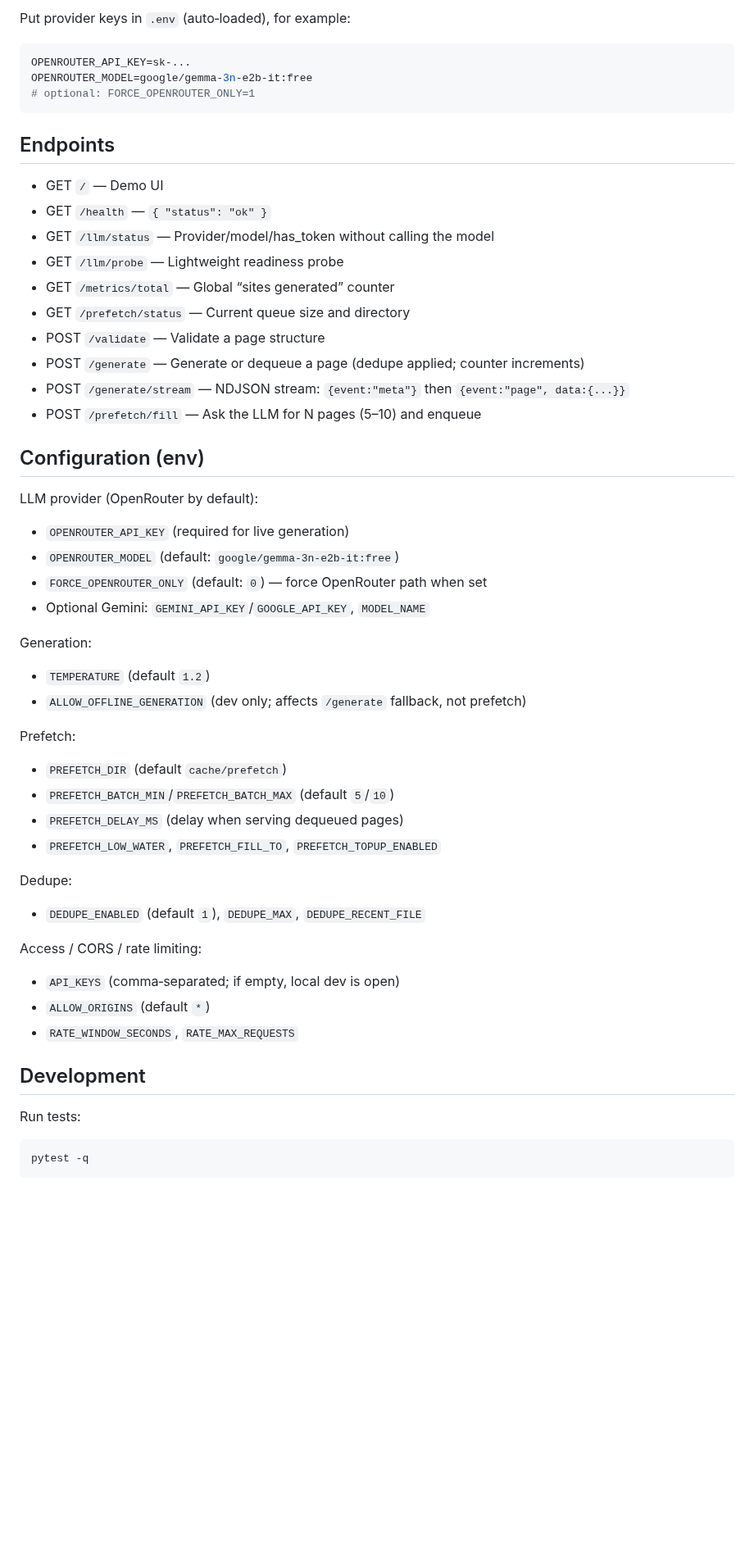
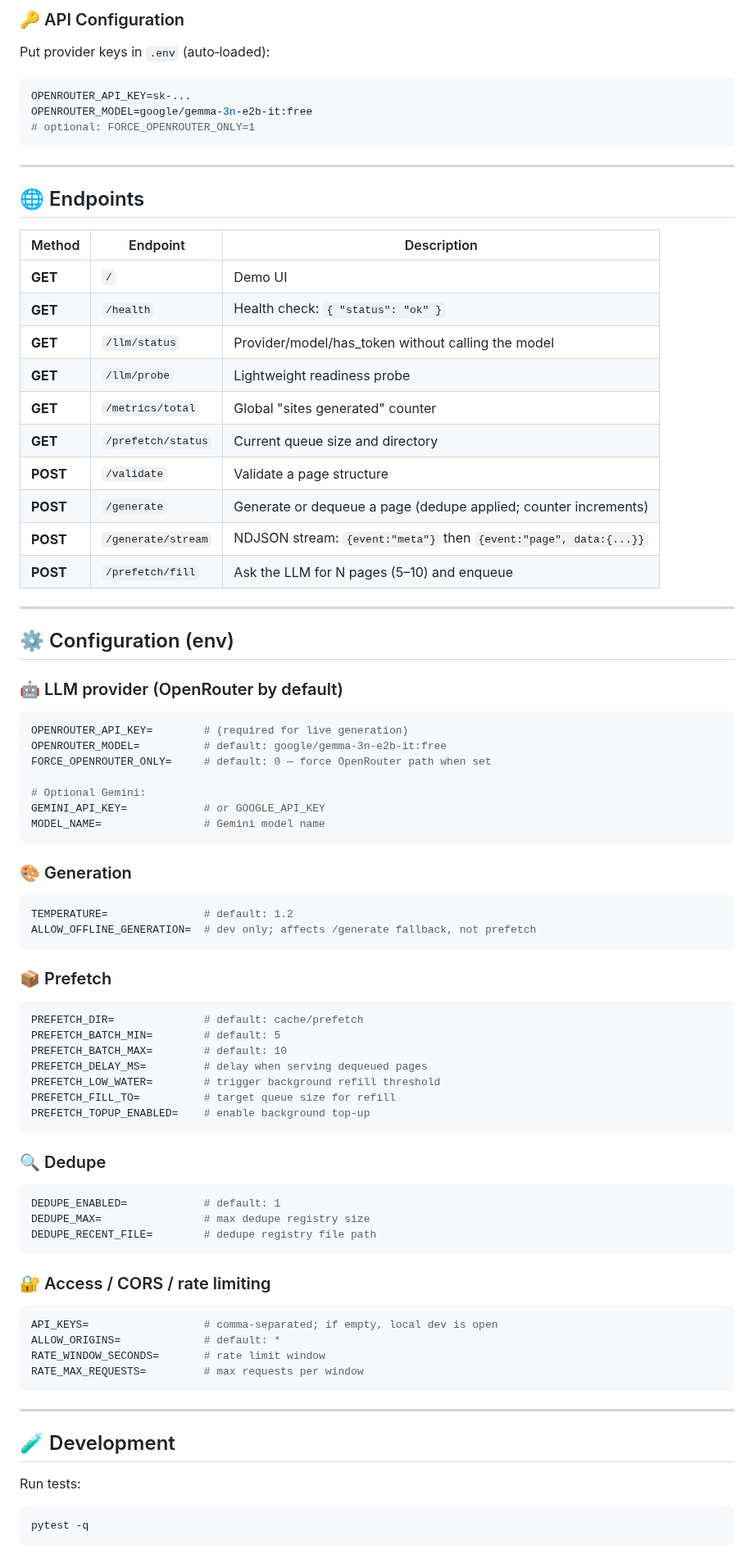
Before and after one commit to lesprgm/Roulette, a Markdown page: README.md, the part around one of its changes. Shown at 82% size. GitHub-like rendering; blank space fills up the shorter version.

Commit message:
Make README more visual with badges, screenshots, emojis, tables, and ASCII diagram
Co-authored-by: lesprgm <156933093+lesprgm@users.noreply.github.com>

````diff
--- a/README.md
+++ b/README.md
@@ -35,5 +111,7 @@ Open http://127.0.0.1:8000/ for the demo UI.
 
-Put provider keys in `.env` (auto‑loaded), for example:
+### 🔑 API Configuration
+
+Put provider keys in `.env` (auto‑loaded):
 
 ```bash
 OPENROUTER_API_KEY=sk-...
@@ -41,46 +119,73 @@ OPENROUTER_MODEL=google/gemma-3n-e2b-it:free
 # optional: FORCE_OPENROUTER_ONLY=1
 ```
 
-## Endpoints
+---
 
-- GET `/` — Demo UI
-- GET `/health` — `{ "status": "ok" }`
-- GET `/llm/status` — Provider/model/has_token without calling the model
-- GET `/llm/probe` — Lightweight readiness probe
-- GET `/metrics/total` — Global “sites generated” counter
-- GET `/prefetch/status` — Current queue size and directory
-- POST `/validate` — Validate a page structure
-- POST `/generate` — Generate or dequeue a page (dedupe applied; counter increments)
-- POST `/generate/stream` — NDJSON stream: `{event:"meta"}` then `{event:"page", data:{...}}`
-- POST `/prefetch/fill` — Ask the LLM for N pages (5–10) and enqueue
+## 🌐 Endpoints
 
-## Configuration (env)
+| Method | Endpoint | Description |
+|--------|----------|-------------|
+| **GET** | `/` | Demo UI |
+| **GET** | `/health` | Health check: `{ "status": "ok" }` |
+| **GET** | `/llm/status` | Provider/model/has_token without calling the model |
+| **GET** | `/llm/probe` | Lightweight readiness probe |
+| **GET** | `/metrics/total` | Global "sites generated" counter |
+| **GET** | `/prefetch/status` | Current queue size and directory |
+| **POST** | `/validate` | Validate a page structure |
+| **POST** | `/generate` | Generate or dequeue a page (dedupe applied; counter increments) |
+| **POST** | `/generate/stream` | NDJSON stream: `{event:"meta"}` then `{event:"page", data:{...}}` |
+| **POST** | `/prefetch/fill` | Ask the LLM for N pages (5–10) and enqueue |
 
-LLM provider (OpenRouter by default):
-- `OPENROUTER_API_KEY` (required for live generation)
-- `OPENROUTER_MODEL` (default: `google/gemma-3n-e2b-it:free`)
-- `FORCE_OPENROUTER_ONLY` (default: `0`) — force OpenRouter path when set
-- Optional Gemini: `GEMINI_API_KEY`/`GOOGLE_API_KEY`, `MODEL_NAME`
+---
 
-Generation:
-- `TEMPERATURE` (default `1.2`)
-- `ALLOW_OFFLINE_GENERATION` (dev only; affects `/generate` fallback, not prefetch)
+## ⚙️ Configuration (env)
 
-Prefetch:
-- `PREFETCH_DIR` (default `cache/prefetch`)
-- `PREFETCH_BATCH_MIN`/`PREFETCH_BATCH_MAX` (default `5`/`10`)
-- `PREFETCH_DELAY_MS` (delay when serving dequeued pages)
-- `PREFETCH_LOW_WATER`, `PREFETCH_FILL_TO`, `PREFETCH_TOPUP_ENABLED`
+### 🤖 LLM provider (OpenRouter by default)
+```bash
+OPENROUTER_API_KEY=        # (required for live generation)
+OPENROUTER_MODEL=          # default: google/gemma-3n-e2b-it:free
+FORCE_OPENROUTER_ONLY=     # default: 0 — force OpenRouter path when set
 
-Dedupe:
-- `DEDUPE_ENABLED` (default `1`), `DEDUPE_MAX`, `DEDUPE_RECENT_FILE`
+# Optional Gemini:
+GEMINI_API_KEY=            # or GOOGLE_API_KEY
+MODEL_NAME=                # Gemini model name
+```
 
-Access / CORS / rate limiting:
-- `API_KEYS` (comma‑separated; if empty, local dev is open)
-- `ALLOW_ORIGINS` (default `*`)
-- `RATE_WINDOW_SECONDS`, `RATE_MAX_REQUESTS`
+### 🎨 Generation
+```bash
+TEMPERATURE=               # default: 1.2
+ALLOW_OFFLINE_GENERATION=  # dev only; affects /generate fallback, not prefetch
+```
 
-## Development
+### 📦 Prefetch
+```bash
+PREFETCH_DIR=              # default: cache/prefetch
+PREFETCH_BATCH_MIN=        # default: 5
+PREFETCH_BATCH_MAX=        # default: 10
+PREFETCH_DELAY_MS=         # delay when serving dequeued pages
+PREFETCH_LOW_WATER=        # trigger background refill threshold
+PREFETCH_FILL_TO=          # target queue size for refill
+PREFETCH_TOPUP_ENABLED=    # enable background top-up
+```
+
+### 🔍 Dedupe
+```bash
+DEDUPE_ENABLED=            # default: 1
+DEDUPE_MAX=                # max dedupe registry size
+DEDUPE_RECENT_FILE=        # dedupe registry file path
+```
+
+### 🔐 Access / CORS / rate limiting
+```bash
+API_KEYS=                  # comma‑separated; if empty, local dev is open
+ALLOW_ORIGINS=             # default: *
+RATE_WINDOW_SECONDS=       # rate limit window
+RATE_MAX_REQUESTS=         # max requests per window
+```
+
+---
+
+## 🧪 Development
 
 Run tests:
 
````
Also changed, not shown: other parts of README.md (+127 -28 lines).
